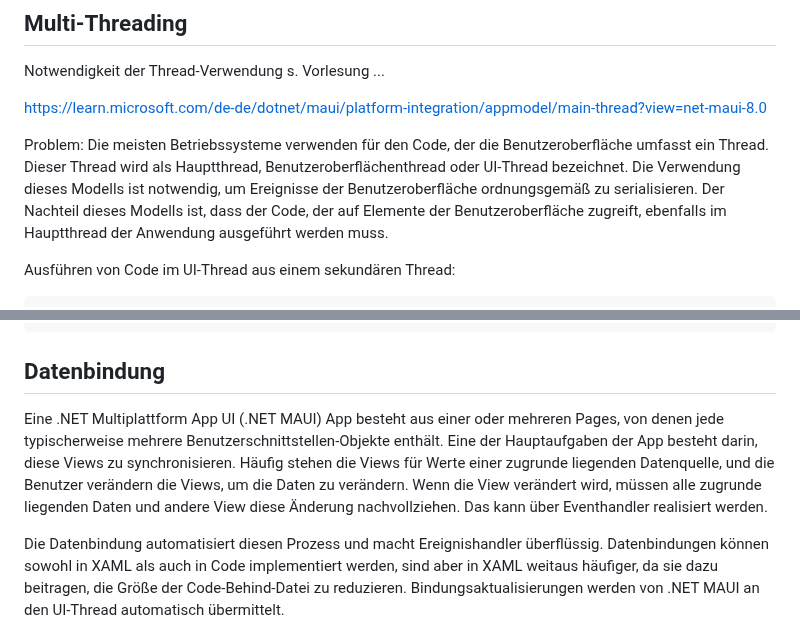
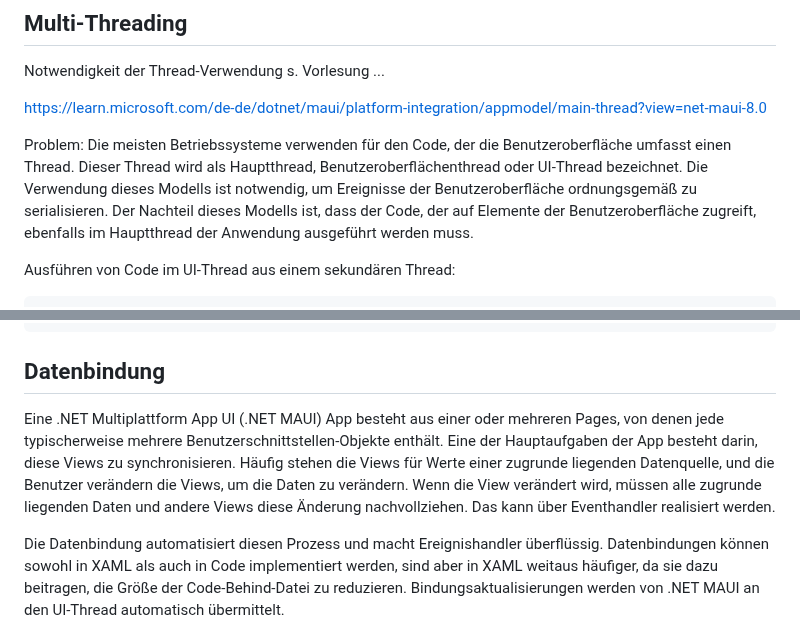
Before and after one commit to TUBAF-IfI-LiaScript/VL_Softwareentwicklung, a Markdown page: 28_MAUI_II.md, 2 parts joined by grey strips. GitHub-like rendering.

Commit message:
Update 28_MAUI_II.md
VL_Softwareentwicklung 28_MAUI_II erneut aktualisiert

```diff
--- a/28_MAUI_II.md
+++ b/28_MAUI_II.md
@@ -979,7 +979,7 @@ Notwendigkeit der Thread-Verwendung s. Vorlesung ...
 
 https://learn.microsoft.com/de-de/dotnet/maui/platform-integration/appmodel/main-thread?view=net-maui-8.0
 
-Problem: Die meisten Betriebssysteme verwenden für den Code, der die Benutzeroberfläche umfasst ein Thread. Dieser Thread wird als Hauptthread, Benutzeroberflächenthread oder UI-Thread bezeichnet. Die Verwendung dieses Modells ist notwendig, um Ereignisse der Benutzeroberfläche ordnungsgemäß zu serialisieren.  Der Nachteil dieses Modells ist, dass der Code, der auf Elemente der Benutzeroberfläche zugreift, ebenfalls im Hauptthread der Anwendung ausgeführt werden muss.
+Problem: Die meisten Betriebssysteme verwenden für den Code, der die Benutzeroberfläche umfasst einen Thread. Dieser Thread wird als Hauptthread, Benutzeroberflächenthread oder UI-Thread bezeichnet. Die Verwendung dieses Modells ist notwendig, um Ereignisse der Benutzeroberfläche ordnungsgemäß zu serialisieren. Der Nachteil dieses Modells ist, dass der Code, der auf Elemente der Benutzeroberfläche zugreift, ebenfalls im Hauptthread der Anwendung ausgeführt werden muss.
 
 Ausführen von Code im UI-Thread aus einem sekundären Thread:
 
@@ -1102,7 +1102,7 @@ public partial class MainPage : ContentPage
 
 ## Datenbindung
 
-Eine .NET Multiplattform App UI (.NET MAUI) App besteht aus einer oder mehreren Pages, von denen jede typischerweise mehrere Benutzerschnittstellen-Objekte enthält. Eine der Hauptaufgaben der App besteht darin, diese Views zu synchronisieren. Häufig stehen die Views für Werte einer zugrunde liegenden Datenquelle, und die Benutzer verändern die Views, um die Daten zu verändern. Wenn die View verändert wird, müssen alle zugrunde liegenden Daten und andere View diese Änderung nachvollziehen. Das kann über Eventhandler realisiert werden.
+Eine .NET Multiplattform App UI (.NET MAUI) App besteht aus einer oder mehreren Pages, von denen jede typischerweise mehrere Benutzerschnittstellen-Objekte enthält. Eine der Hauptaufgaben der App besteht darin, diese Views zu synchronisieren. Häufig stehen die Views für Werte einer zugrunde liegenden Datenquelle, und die Benutzer verändern die Views, um die Daten zu verändern. Wenn die View verändert wird, müssen alle zugrunde liegenden Daten und andere Views diese Änderung nachvollziehen. Das kann über Eventhandler realisiert werden.
 
 Die Datenbindung automatisiert diesen Prozess und macht Ereignishandler überflüssig. Datenbindungen können sowohl in XAML als auch in Code implementiert werden, sind aber in XAML weitaus häufiger, da sie dazu beitragen, die Größe der Code-Behind-Datei zu reduzieren. Bindungsaktualisierungen werden von .NET MAUI an den UI-Thread automatisch übermittelt.
 
```
